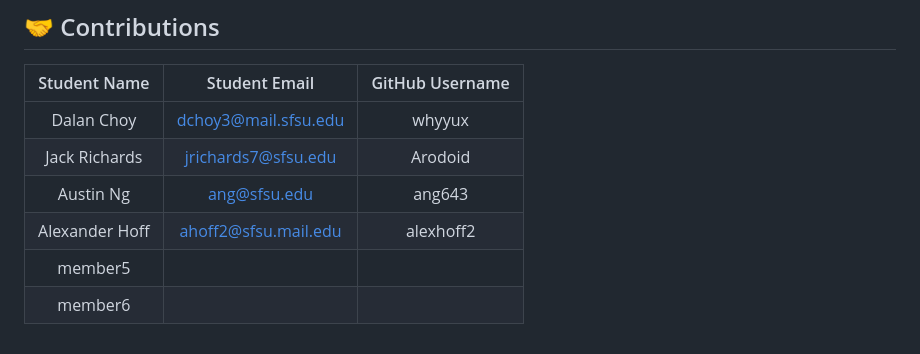
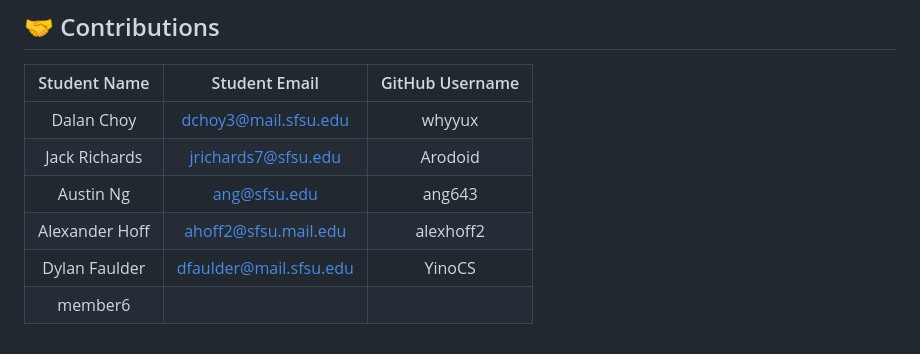
Before and after one commit to alexhoff2/Gator_Tutor, a Markdown page: README.md, the part around the change. GitHub-like rendering.

```diff
--- a/README.md
+++ b/README.md
@@ -143,5 +143,5 @@ _(License section is currently empty)_
 | Jack Richards      |        jrichards7@sfsu.edu       |        Arodoid         |
 | Austin Ng    | ang@sfsu.edu  |    ang643       |
 | Alexander Hoff     |   ahoff2@sfsu.mail.edu            |      alexhoff2           |
-| member5      |               |                 |
+| Dylan Faulder     |   dfaulder@mail.sfsu.edu            |   YinoCS              |
 | member6      |               |                 |
```
